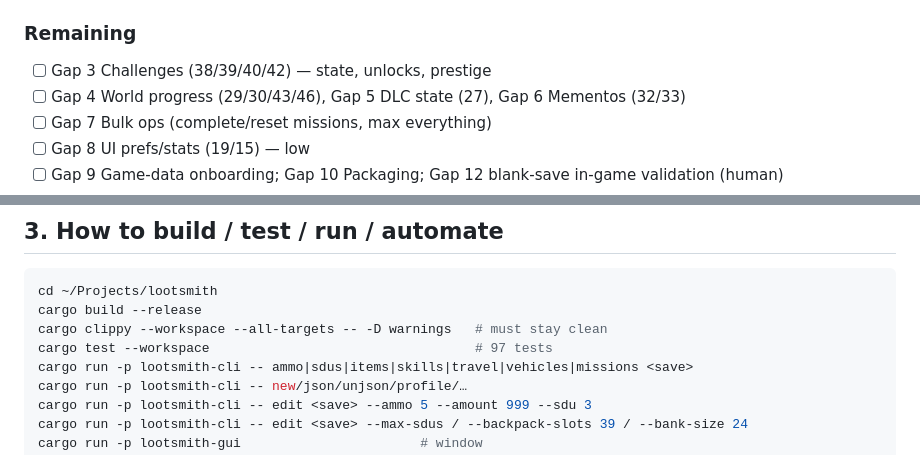
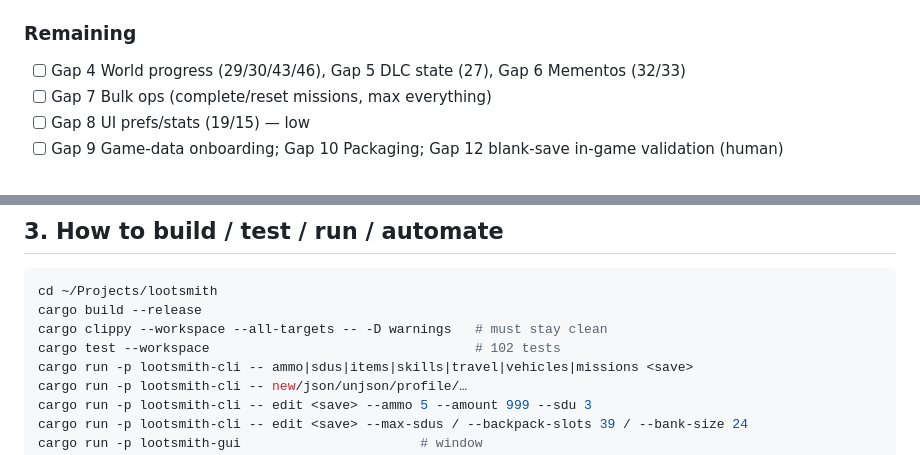
Before and after one commit to UndeadBulwark/Lootsmith, a Markdown page: docs/PLAN.md, 2 parts joined by grey strips. Rendered like a GitHub page.

```diff
--- a/docs/PLAN.md
+++ b/docs/PLAN.md
@@ -53,7 +53,6 @@ A cross-platform Borderlands 2 save editor written in Rust.
 - [x] `tests/synthetic.rs`; snapshot example falls back to the synthetic save
 
 ### Remaining
-- [ ] Gap 3 Challenges (38/39/40/42) — state, unlocks, prestige
 - [ ] Gap 4 World progress (29/30/43/46), Gap 5 DLC state (27), Gap 6 Mementos (32/33)
 - [ ] Gap 7 Bulk ops (complete/reset missions, max everything)
 - [ ] Gap 8 UI prefs/stats (19/15) — low
@@ -121,7 +120,7 @@ Do not: touch unrelated fields, rewrite proto.rs, or change container.rs.
 cd ~/Projects/lootsmith
 cargo build --release
 cargo clippy --workspace --all-targets -- -D warnings   # must stay clean
-cargo test --workspace                                  # 97 tests
+cargo test --workspace                                  # 102 tests
 cargo run -p lootsmith-cli -- ammo|sdus|items|skills|travel|vehicles|missions <save>
 cargo run -p lootsmith-cli -- new/json/unjson/profile/…
 cargo run -p lootsmith-cli -- edit <save> --ammo 5 --amount 999 --sdu 3
```
Also changed, not shown: other parts of docs/PLAN.md (+7 -4 lines).
